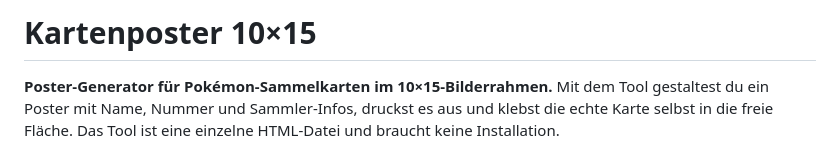
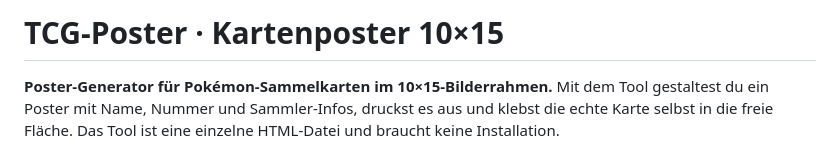
Before and after one commit to jakeey-creator/TCG-Poster, a Markdown page: README.md, the part around the change. Drawn GitHub-style.

Commit message:
README-Titel an Repo-Namen angepasst
Co-Authored-By: Claude Opus 5.5 <noreply@anthropic.com>
Claude-Session: https://claude.ai/code/session_01Je74JiVHpz8j2mYeHCT55o

```diff
--- a/README.md
+++ b/README.md
@@ -1,4 +1,4 @@
-# Kartenposter 10×15
+# TCG-Poster · Kartenposter 10×15
 
 **Poster-Generator für Pokémon-Sammelkarten im 10×15-Bilderrahmen.**
 Mit dem Tool gestaltest du ein Poster mit Name, Nummer und Sammler-Infos, druckst es aus und klebst die echte Karte selbst in die freie Fläche. Das Tool ist eine einzelne HTML-Datei und braucht keine Installation.
```
